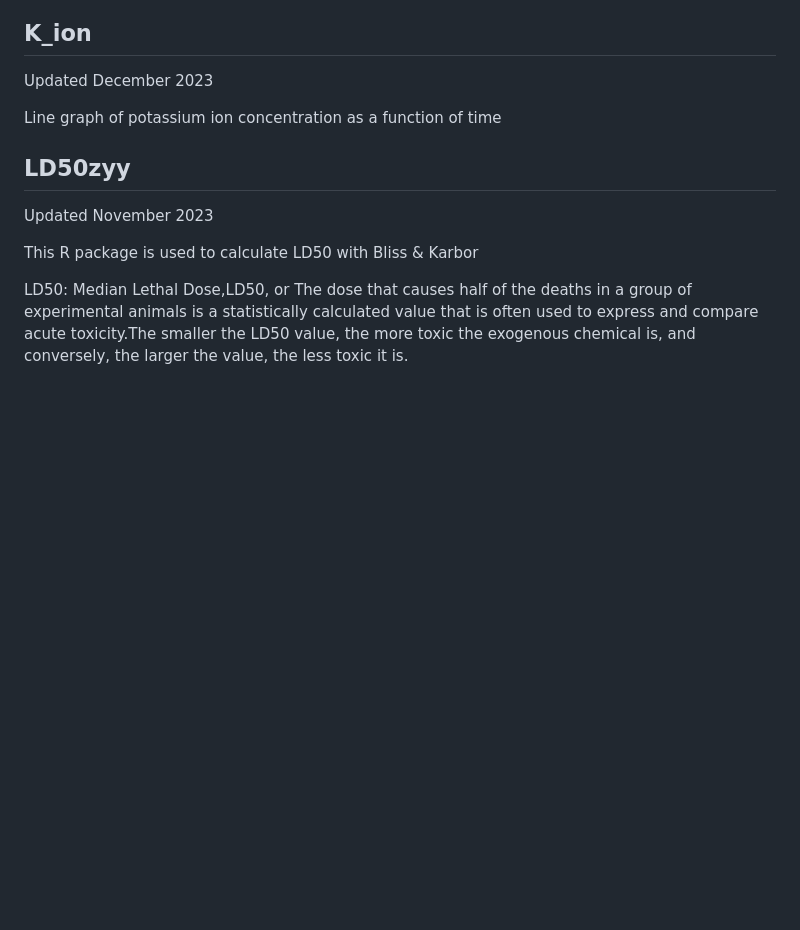
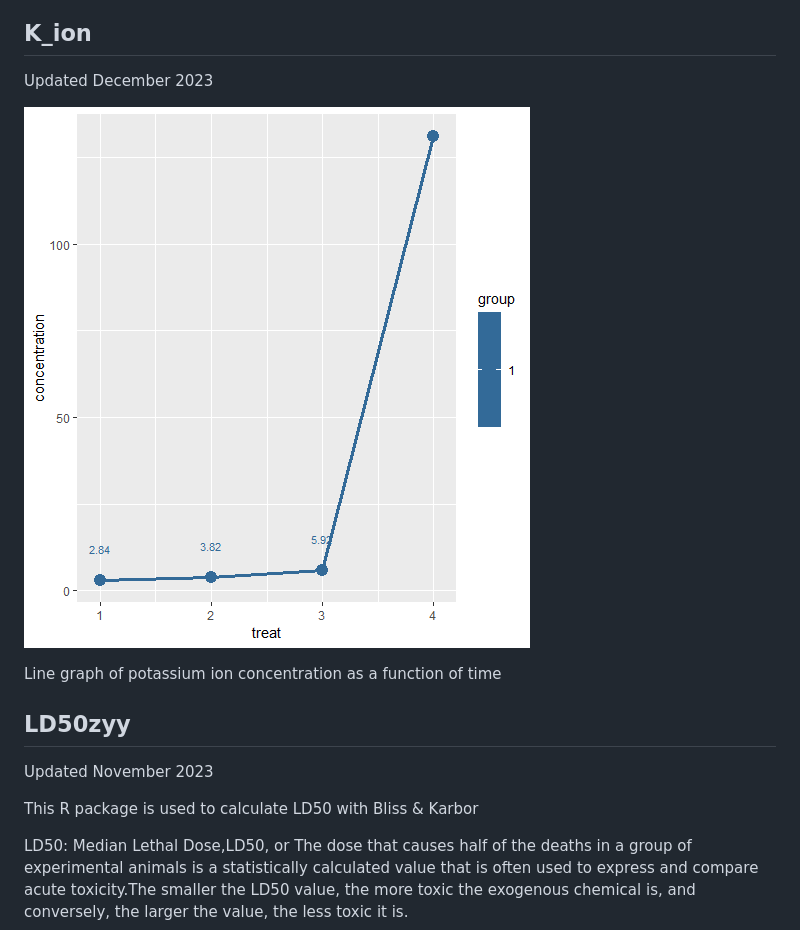
Before and after one commit to pigudog/stats_medicine, a Markdown page: README.md, the part around the change. GitHub-like rendering; blank space fills up the shorter version.

```diff
--- a/README.md
+++ b/README.md
@@ -85,6 +85,8 @@ PT and FIB indices in the experimental and control groups.
 ## K_ion
 Updated December 2023
 
+![](./K_ion/scatter.png)
+
 Line graph of potassium ion concentration as a function of time
 
 ## LD50zyy
```
